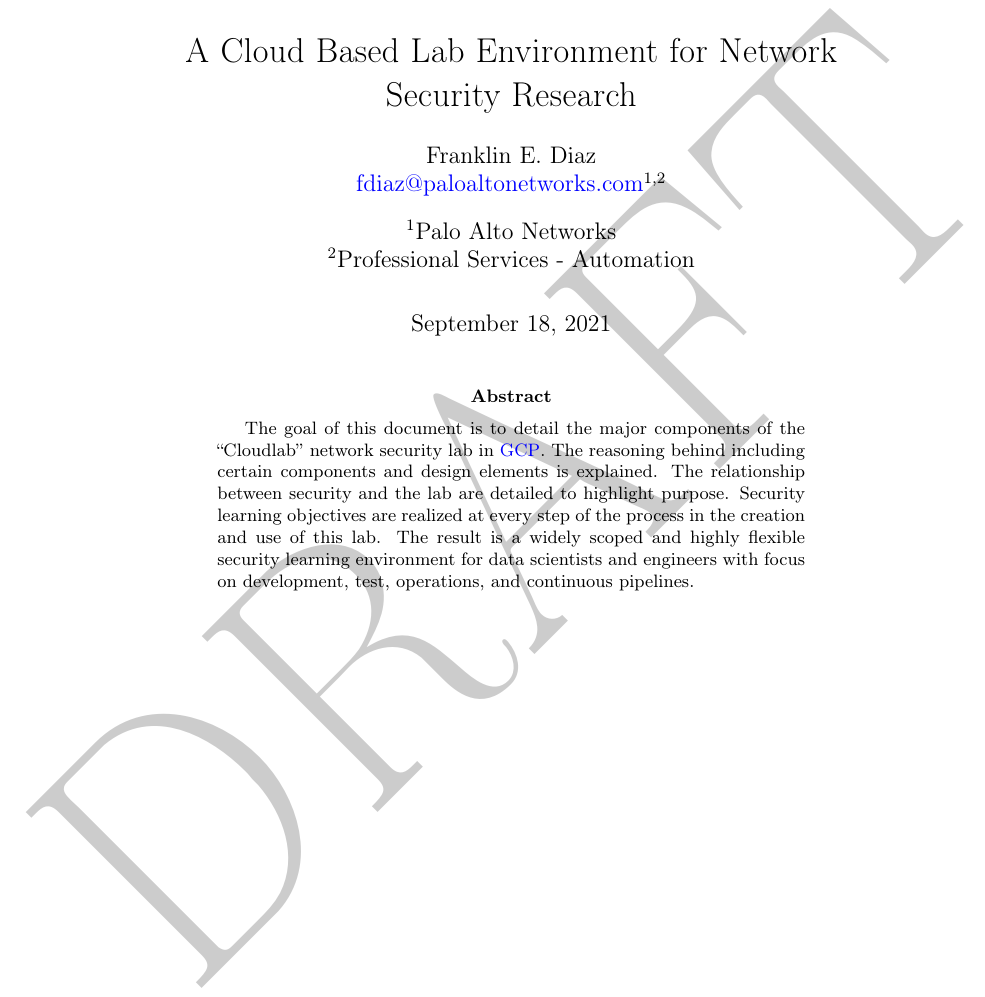
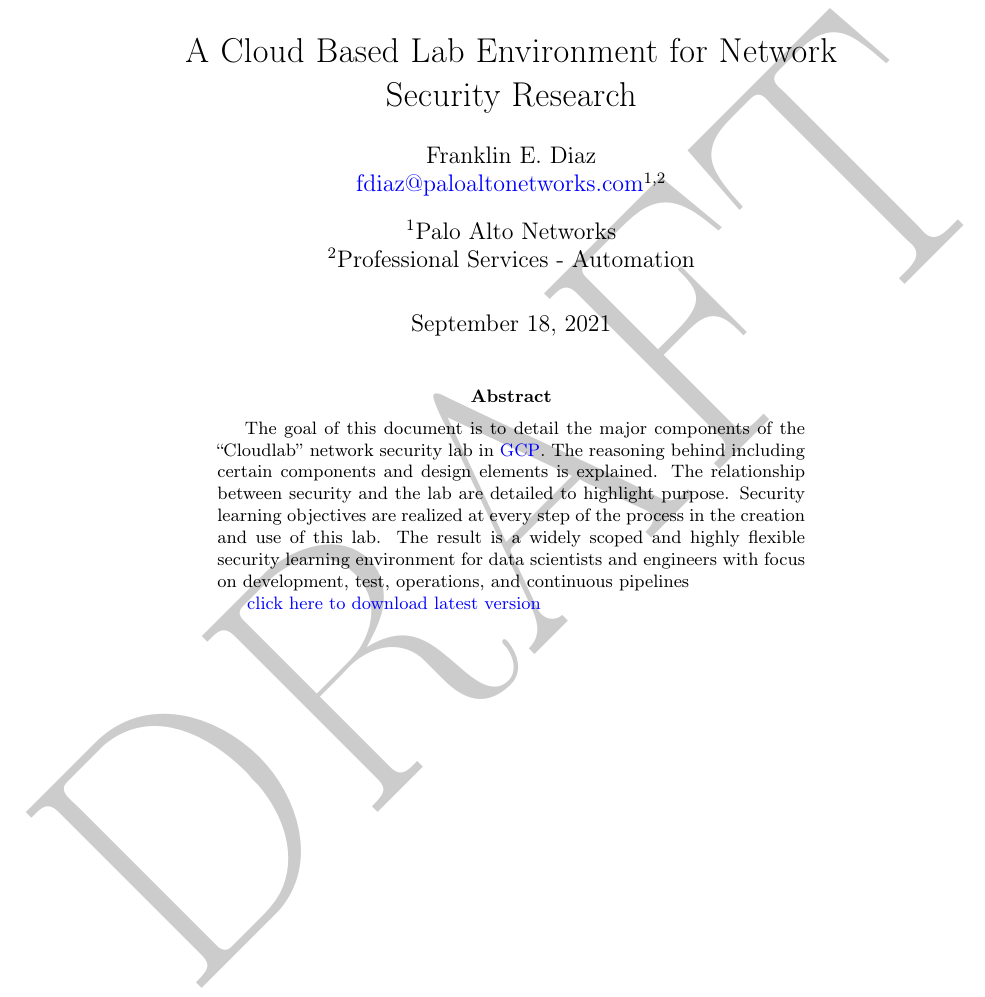
Before and after one commit to devsecfranklin/paper-cloud-lab, a LaTeX paper (cloudlab.tex, which reads frontmatter/title.tex, preamble.tex): part of page 1 of 8, cut so that both start at the same text. Compiled offline with pdfLaTeX.

Commit message:
fix download link

```diff
--- a/frontmatter/title.tex
+++ b/frontmatter/title.tex
@@ -5,8 +5,12 @@
 \begin{titlepage}
 	\maketitle
 \begin{abstract}
+	\justifying
 	The goal of this document is to detail the major components of the ``Cloudlab'' network security lab in
-	\href{https://cloud.google.com/}{GCP}. The reasoning behind including certain components and design elements is explained. The relationship between security and the lab are detailed to highlight purpose. Security learning objectives are realized at every step of the process in the creation and use of this lab. The result is a widely scoped and highly flexible security learning environment for data scientists and engineers with focus on development, test, operations, and continuous pipelines.
+	\href{https://cloud.google.com/}{GCP}. The reasoning behind including certain components and design elements is explained. The relationship between security and the lab are detailed to highlight purpose. Security learning objectives are realized at every step of the process in the creation and use of this lab. The result is a widely scoped and highly flexible security learning environment for data scientists and engineers with focus on development, test, operations, and continuous pipelines
+
+
+	\href{https://github.com/devsecfranklin/paper-cloud-lab/blob/main/cloudlab.pdf}{click here to download latest version}
 \end{abstract}
 \end{titlepage}
 
--- a/preamble.tex
+++ b/preamble.tex
@@ -69,8 +69,9 @@
 
 %\usepackage[verbose]{wrapfig} % wrap text around image
 
+% Headers and footers
 \usepackage{fancyhdr}
 \pagestyle{fancy}
 \fancyhf{}
 \lhead{A Cloud Native Security Lab}
-\lfoot{\href{https://github.com/devsecfranklin/paper-cloud-lab/blob/main/cloudlab.pdf}{Download latest version}}
+%\lfoot{}
```
Also changed, not shown: cloudlab.pdf.
